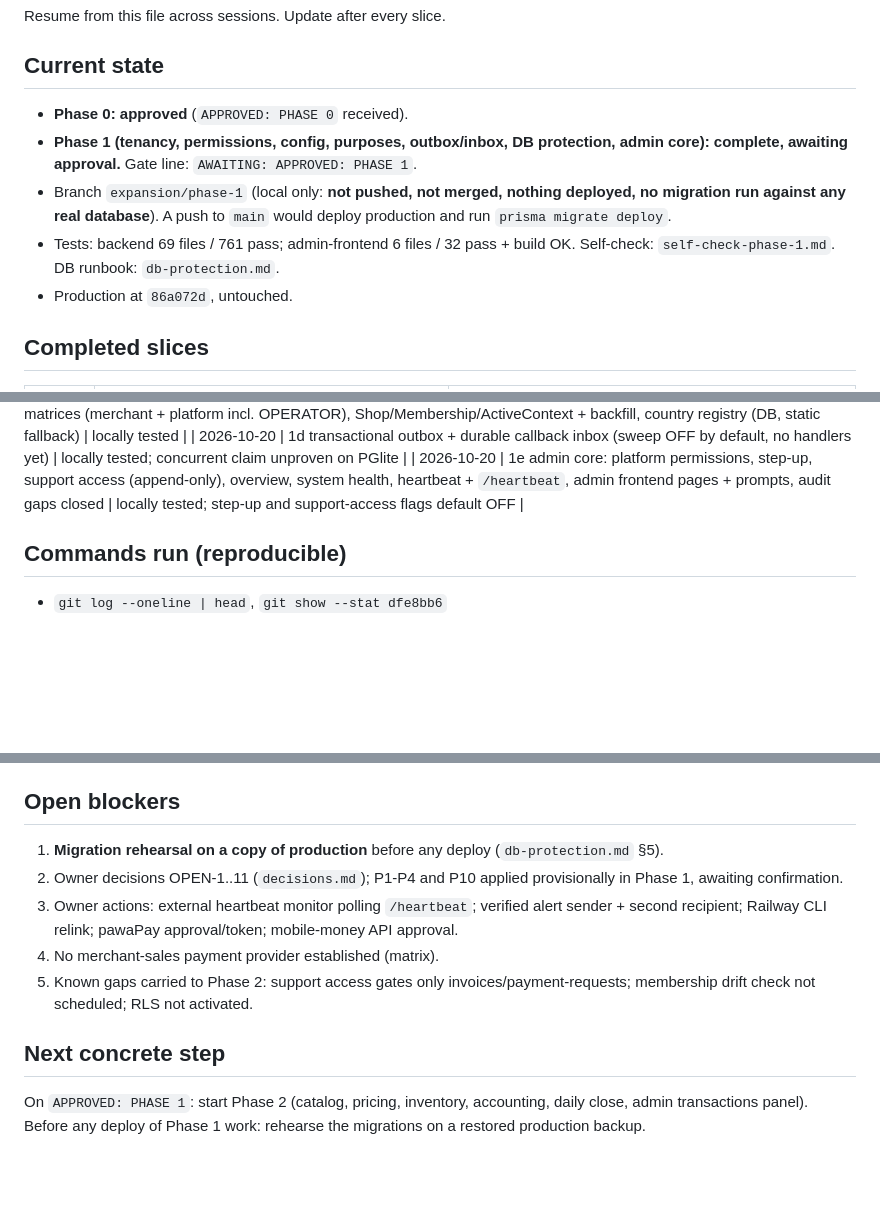
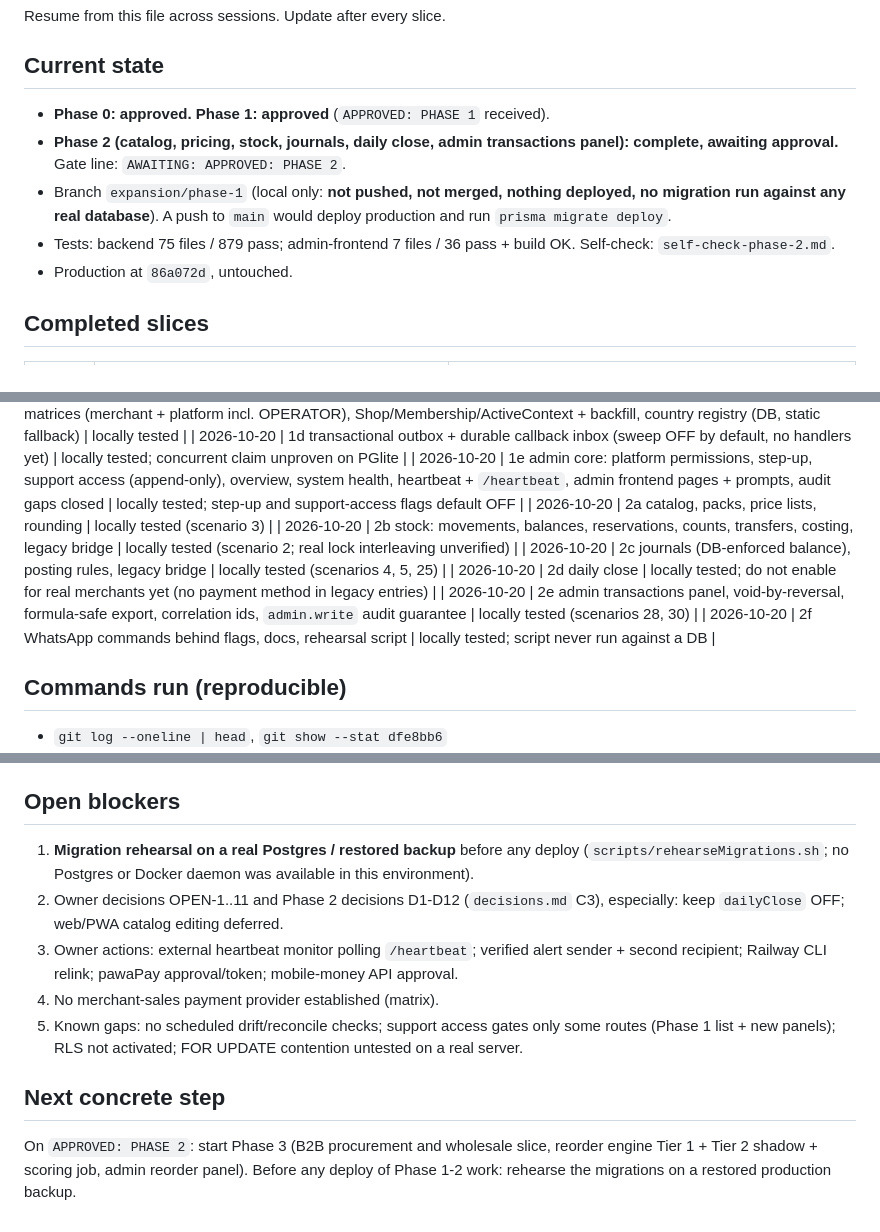
Before and after one commit to ren206-png/TradePal-Africa, a Markdown page: docs/expansion/progress.md, 3 parts joined by grey strips. GitHub-like rendering; blank space fills up the shorter version.

Commit message:
Phase 2: self-check and progress
Co-Authored-By: Claude Sonnet 5.5 <noreply@anthropic.com>

```diff
--- a/docs/expansion/progress.md
+++ b/docs/expansion/progress.md
@@ -3,10 +3,10 @@
 Resume from this file across sessions. Update after every slice.
 
 ## Current state
-- **Phase 0: approved** (`APPROVED: PHASE 0` received).
-- **Phase 1 (tenancy, permissions, config, purposes, outbox/inbox, DB protection, admin core): complete, awaiting approval.** Gate line: `AWAITING: APPROVED: PHASE 1`.
+- **Phase 0: approved. Phase 1: approved** (`APPROVED: PHASE 1` received).
+- **Phase 2 (catalog, pricing, stock, journals, daily close, admin transactions panel): complete, awaiting approval.** Gate line: `AWAITING: APPROVED: PHASE 2`.
 - Branch `expansion/phase-1` (local only: **not pushed, not merged, nothing deployed, no migration run against any real database**). A push to `main` would deploy production and run `prisma migrate deploy`.
-- Tests: backend 69 files / 761 pass; admin-frontend 6 files / 32 pass + build OK. Self-check: `self-check-phase-1.md`. DB runbook: `db-protection.md`.
+- Tests: backend 75 files / 879 pass; admin-frontend 7 files / 36 pass + build OK. Self-check: `self-check-phase-2.md`.
 - Production at `86a072d`, untouched.
 
 ## Completed slices
@@ -25,6 +25,12 @@ Resume from this file across sessions. Update after every slice.
 | 2026-10-20 | 1a permissions matrices (merchant + platform incl. OPERATOR), Shop/Membership/ActiveContext + backfill, country registry (DB, static fallback) | locally tested |
 | 2026-10-20 | 1d transactional outbox + durable callback inbox (sweep OFF by default, no handlers yet) | locally tested; concurrent claim unproven on PGlite |
 | 2026-10-20 | 1e admin core: platform permissions, step-up, support access (append-only), overview, system health, heartbeat + `/heartbeat`, admin frontend pages + prompts, audit gaps closed | locally tested; step-up and support-access flags default OFF |
+| 2026-10-20 | 2a catalog, packs, price lists, rounding | locally tested (scenario 3) |
+| 2026-10-20 | 2b stock: movements, balances, reservations, counts, transfers, costing, legacy bridge | locally tested (scenario 2; real lock interleaving unverified) |
+| 2026-10-20 | 2c journals (DB-enforced balance), posting rules, legacy bridge | locally tested (scenarios 4, 5, 25) |
+| 2026-10-20 | 2d daily close | locally tested; do not enable for real merchants yet (no payment method in legacy entries) |
+| 2026-10-20 | 2e admin transactions panel, void-by-reversal, formula-safe export, correlation ids, `admin.write` audit guarantee | locally tested (scenarios 28, 30) |
+| 2026-10-20 | 2f WhatsApp commands behind flags, docs, rehearsal script | locally tested; script never run against a DB |
 
 ## Commands run (reproducible)
 - `git log --oneline | head`, `git show --stat dfe8bb6`
@@ -34,11 +40,11 @@ Resume from this file across sessions. Update after every slice.
 - Provider docs fetched 2026-10-20 (URLs in `merchant-provider-matrix.md`)
 
 ## Open blockers
-1. **Migration rehearsal on a copy of production** before any deploy (`db-protection.md` §5).
-2. Owner decisions OPEN-1..11 (`decisions.md`); P1-P4 and P10 applied provisionally in Phase 1, awaiting confirmation.
+1. **Migration rehearsal on a real Postgres / restored backup** before any deploy (`scripts/rehearseMigrations.sh`; no Postgres or Docker daemon was available in this environment).
+2. Owner decisions OPEN-1..11 and Phase 2 decisions D1-D12 (`decisions.md` C3), especially: keep `dailyClose` OFF; web/PWA catalog editing deferred.
 3. Owner actions: external heartbeat monitor polling `/heartbeat`; verified alert sender + second recipient; Railway CLI relink; pawaPay approval/token; mobile-money API approval.
 4. No merchant-sales payment provider established (matrix).
-5. Known gaps carried to Phase 2: support access gates only invoices/payment-requests; membership drift check not scheduled; RLS not activated.
+5. Known gaps: no scheduled drift/reconcile checks; support access gates only some routes (Phase 1 list + new panels); RLS not activated; FOR UPDATE contention untested on a real server.
 
 ## Next concrete step
-On `APPROVED: PHASE 1`: start Phase 2 (catalog, pricing, inventory, accounting, daily close, admin transactions panel). Before any deploy of Phase 1 work: rehearse the migrations on a restored production backup.
+On `APPROVED: PHASE 2`: start Phase 3 (B2B procurement and wholesale slice, reorder engine Tier 1 + Tier 2 shadow + scoring job, admin reorder panel). Before any deploy of Phase 1-2 work: rehearse the migrations on a restored production backup.
```
Also changed, not shown: docs/expansion/self-check-phase-2.md (added, +85 -0 lines).
